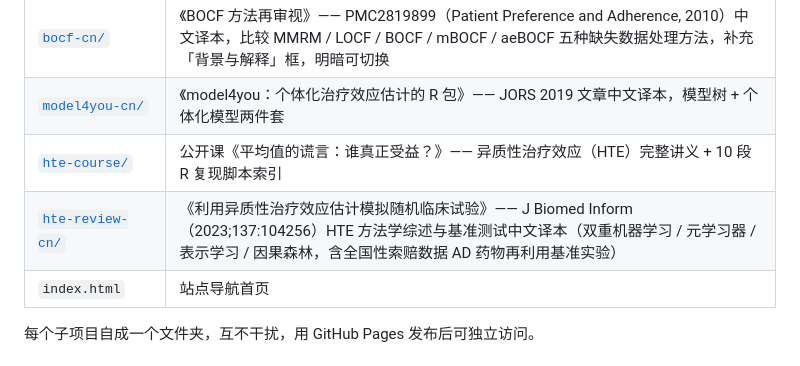
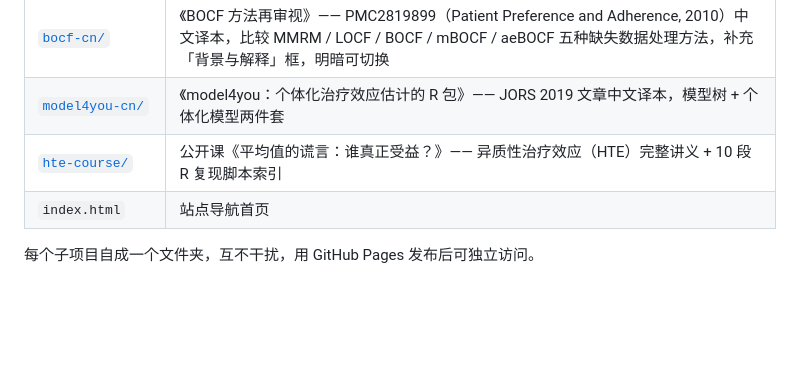
Before and after one commit to zhangkaicr/share, a Markdown page: README.md, the part around the change. Rendered like a GitHub page; blank space fills up the shorter version.

Commit message:
docs: update README.md

```diff
--- a/README.md
+++ b/README.md
@@ -19,7 +19,6 @@
 | [`bocf-cn/`](bocf-cn/) | 《BOCF 方法再审视》—— PMC2819899（Patient Preference and Adherence, 2010）中文译本，比较 MMRM / LOCF / BOCF / mBOCF / aeBOCF 五种缺失数据处理方法，补充「背景与解释」框，明暗可切换 |
 | [`model4you-cn/`](model4you-cn/) | 《model4you：个体化治疗效应估计的 R 包》—— JORS 2019 文章中文译本，模型树 + 个体化模型两件套 |
 | [`hte-course/`](hte-course/) | 公开课《平均值的谎言：谁真正受益？》—— 异质性治疗效应（HTE）完整讲义 + 10 段 R 复现脚本索引 |
-| [`hte-review-cn/`](hte-review-cn/) | 《利用异质性治疗效应估计模拟随机临床试验》—— J Biomed Inform（2023;137:104256）HTE 方法学综述与基准测试中文译本（双重机器学习 / 元学习器 / 表示学习 / 因果森林，含全国性索赔数据 AD 药物再利用基准实验） |
 | `index.html` | 站点导航首页 |
 
 每个子项目自成一个文件夹，互不干扰，用 GitHub Pages 发布后可独立访问。
```
